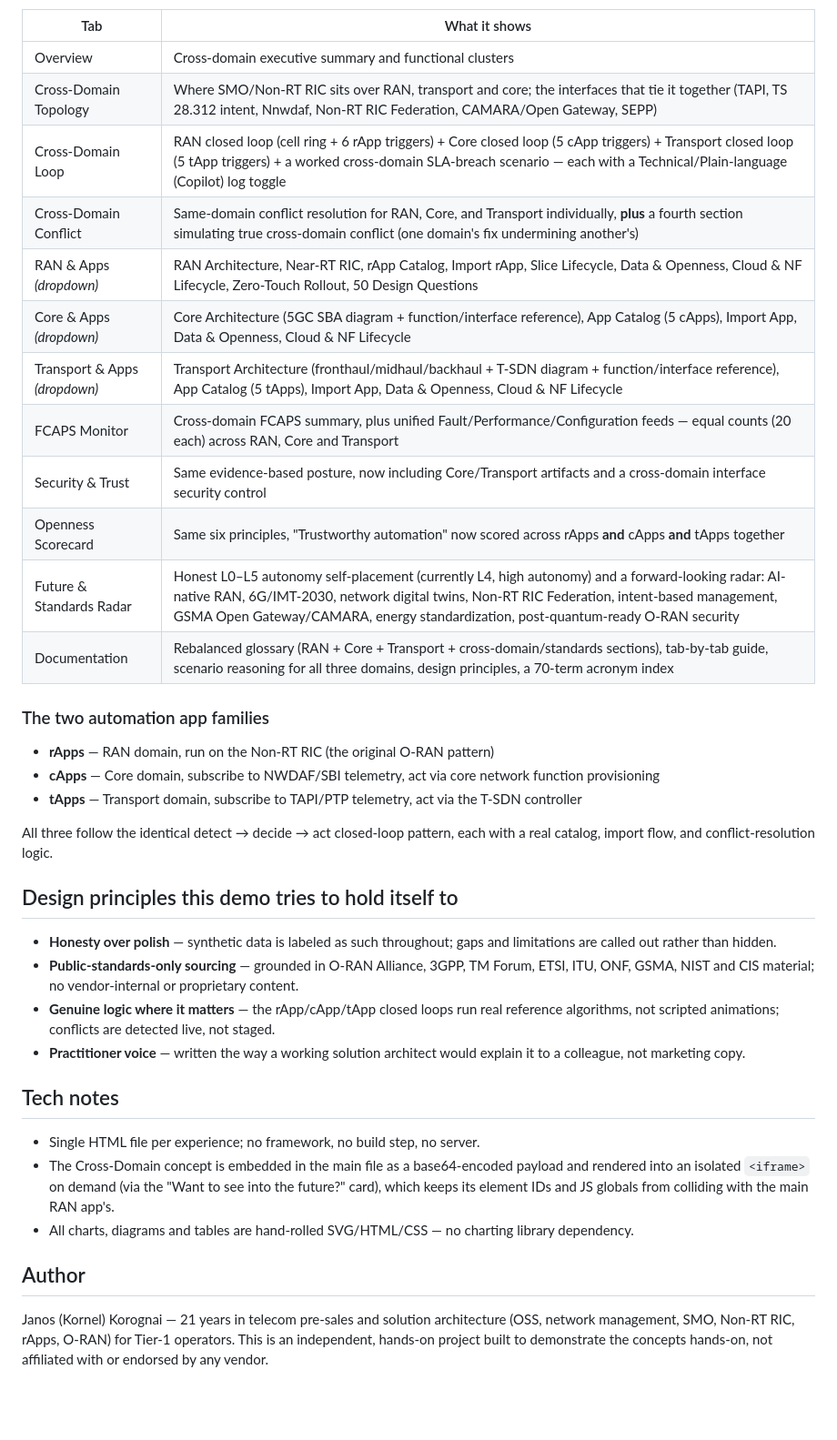
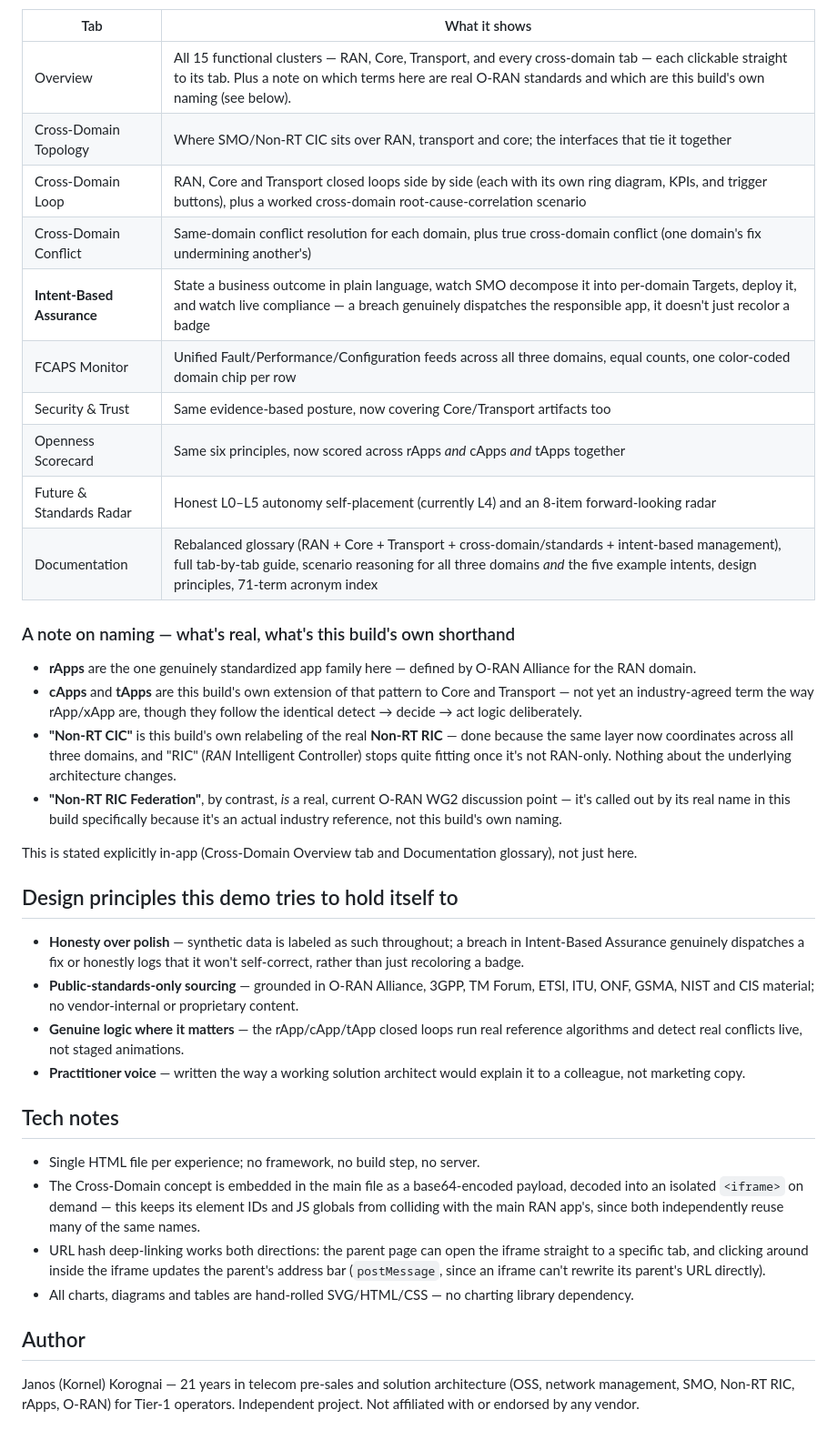
Before and after one commit to yoroyarell/KorognaiSMO, a Markdown page: README.md, the part around one of its changes. Shown at 91% size. Drawn GitHub-style; blank space fills up the shorter version.

```diff
--- a/README.md
+++ b/README.md
@@ -42,40 +50,40 @@ Same philosophy, extended to all three managed domains under one control plane,
 
 | Tab | What it shows |
 |---|---|
-| Overview | Cross-domain executive summary and functional clusters |
-| Cross-Domain Topology | Where SMO/Non-RT RIC sits over RAN, transport and core; the interfaces that tie it together (TAPI, TS 28.312 intent, Nnwdaf, Non-RT RIC Federation, CAMARA/Open Gateway, SEPP) |
-| Cross-Domain Loop | RAN closed loop (cell ring + 6 rApp triggers) + Core closed loop (5 cApp triggers) + Transport closed loop (5 tApp triggers) + a worked cross-domain SLA-breach scenario — each with a Technical/Plain-language (Copilot) log toggle |
-| Cross-Domain Conflict | Same-domain conflict resolution for RAN, Core, and Transport individually, **plus** a fourth section simulating true cross-domain conflict (one domain's fix undermining another's) |
-| RAN & Apps *(dropdown)* | RAN Architecture, Near-RT RIC, rApp Catalog, Import rApp, Slice Lifecycle, Data & Openness, Cloud & NF Lifecycle, Zero-Touch Rollout, 50 Design Questions |
-| Core & Apps *(dropdown)* | Core Architecture (5GC SBA diagram + function/interface reference), App Catalog (5 cApps), Import App, Data & Openness, Cloud & NF Lifecycle |
-| Transport & Apps *(dropdown)* | Transport Architecture (fronthaul/midhaul/backhaul + T-SDN diagram + function/interface reference), App Catalog (5 tApps), Import App, Data & Openness, Cloud & NF Lifecycle |
-| FCAPS Monitor | Cross-domain FCAPS summary, plus unified Fault/Performance/Configuration feeds — equal counts (20 each) across RAN, Core and Transport |
-| Security & Trust | Same evidence-based posture, now including Core/Transport artifacts and a cross-domain interface security control |
-| Openness Scorecard | Same six principles, "Trustworthy automation" now scored across rApps **and** cApps **and** tApps together |
-| Future & Standards Radar | Honest L0–L5 autonomy self-placement (currently L4, high autonomy) and a forward-looking radar: AI-native RAN, 6G/IMT-2030, network digital twins, Non-RT RIC Federation, intent-based management, GSMA Open Gateway/CAMARA, energy standardization, post-quantum-ready O-RAN security |
-| Documentation | Rebalanced glossary (RAN + Core + Transport + cross-domain/standards sections), tab-by-tab guide, scenario reasoning for all three domains, design principles, a 70-term acronym index |
+| Overview | All 15 functional clusters — RAN, Core, Transport, and every cross-domain tab — each clickable straight to its tab. Plus a note on which terms here are real O-RAN standards and which are this build's own naming (see below). |
+| Cross-Domain Topology | Where SMO/Non-RT CIC sits over RAN, transport and core; the interfaces that tie it together |
+| Cross-Domain Loop | RAN, Core and Transport closed loops side by side (each with its own ring diagram, KPIs, and trigger buttons), plus a worked cross-domain root-cause-correlation scenario |
+| Cross-Domain Conflict | Same-domain conflict resolution for each domain, plus true cross-domain conflict (one domain's fix undermining another's) |
+| **Intent-Based Assurance** | State a business outcome in plain language, watch SMO decompose it into per-domain Targets, deploy it, and watch live compliance — a breach genuinely dispatches the responsible app, it doesn't just recolor a badge |
+| FCAPS Monitor | Unified Fault/Performance/Configuration feeds across all three domains, equal counts, one color-coded domain chip per row |
+| Security & Trust | Same evidence-based posture, now covering Core/Transport artifacts too |
+| Openness Scorecard | Same six principles, now scored across rApps *and* cApps *and* tApps together |
+| Future & Standards Radar | Honest L0–L5 autonomy self-placement (currently L4) and an 8-item forward-looking radar |
+| Documentation | Rebalanced glossary (RAN + Core + Transport + cross-domain/standards + intent-based management), full tab-by-tab guide, scenario reasoning for all three domains *and* the five example intents, design principles, 71-term acronym index |
 
-### The two automation app families
+### A note on naming — what's real, what's this build's own shorthand
 
-- **rApps** — RAN domain, run on the Non-RT RIC (the original O-RAN pattern)
-- **cApps** — Core domain, subscribe to NWDAF/SBI telemetry, act via core network function provisioning
-- **tApps** — Transport domain, subscribe to TAPI/PTP telemetry, act via the T-SDN controller
+- **rApps** are the one genuinely standardized app family here — defined by O-RAN Alliance for the RAN domain.
+- **cApps** and **tApps** are this build's own extension of that pattern to Core and Transport — not yet an industry-agreed term the way rApp/xApp are, though they follow the identical detect → decide → act logic deliberately.
+- **"Non-RT CIC"** is this build's own relabeling of the real **Non-RT RIC** — done because the same layer now coordinates across all three domains, and "RIC" (*RAN* Intelligent Controller) stops quite fitting once it's not RAN-only. Nothing about the underlying architecture changes.
+- **"Non-RT RIC Federation"**, by contrast, *is* a real, current O-RAN WG2 discussion point — it's called out by its real name in this build specifically because it's an actual industry reference, not this build's own naming.
 
-All three follow the identical detect → decide → act closed-loop pattern, each with a real catalog, import flow, and conflict-resolution logic.
+This is stated explicitly in-app (Cross-Domain Overview tab and Documentation glossary), not just here.
 
 ## Design principles this demo tries to hold itself to
 
-- **Honesty over polish** — synthetic data is labeled as such throughout; gaps and limitations are called out rather than hidden.
+- **Honesty over polish** — synthetic data is labeled as such throughout; a breach in Intent-Based Assurance genuinely dispatches a fix or honestly logs that it won't self-correct, rather than just recoloring a badge.
 - **Public-standards-only sourcing** — grounded in O-RAN Alliance, 3GPP, TM Forum, ETSI, ITU, ONF, GSMA, NIST and CIS material; no vendor-internal or proprietary content.
-- **Genuine logic where it matters** — the rApp/cApp/tApp closed loops run real reference algorithms, not scripted animations; conflicts are detected live, not staged.
+- **Genuine logic where it matters** — the rApp/cApp/tApp closed loops run real reference algorithms and detect real conflicts live, not staged animations.
 - **Practitioner voice** — written the way a working solution architect would explain it to a colleague, not marketing copy.
 
 ## Tech notes
 
 - Single HTML file per experience; no framework, no build step, no server.
-- The Cross-Domain concept is embedded in the main file as a base64-encoded payload and rendered into an isolated `<iframe>` on demand (via the "Want to see into the future?" card), which keeps its element IDs and JS globals from colliding with the main RAN app's.
+- The Cross-Domain concept is embedded in the main file as a base64-encoded payload, decoded into an isolated `<iframe>` on demand — this keeps its element IDs and JS globals from colliding with the main RAN app's, since both independently reuse many of the same names.
+- URL hash deep-linking works both directions: the parent page can open the iframe straight to a specific tab, and clicking around inside the iframe updates the parent's address bar (`postMessage`, since an iframe can't rewrite its parent's URL directly).
 - All charts, diagrams and tables are hand-rolled SVG/HTML/CSS — no charting library dependency.
 
 ## Author
 
-Janos (Kornel) Korognai — 21 years in telecom pre-sales and solution architecture (OSS, network management, SMO, Non-RT RIC, rApps, O-RAN) for Tier-1 operators. This is an independent, hands-on project built to demonstrate the concepts hands-on, not affiliated with or endorsed by any vendor.
+Janos (Kornel) Korognai — 21 years in telecom pre-sales and solution architecture (OSS, network management, SMO, Non-RT RIC, rApps, O-RAN) for Tier-1 operators. Independent project. Not affiliated with or endorsed by any vendor.
```
Also changed, not shown: other parts of README.md (+28 -20 lines).
